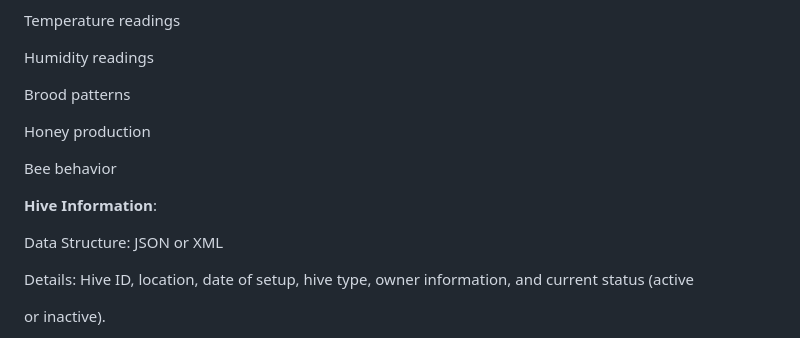
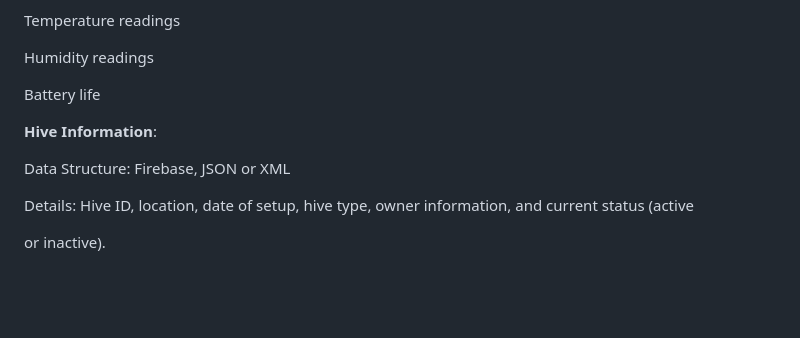
Before and after one commit to B-Ring-Group-3/B-Ring-Group-3, a Markdown page: Group Product Requirements Document (PRD).md, the part around the change. Rendered like a GitHub page; blank space fills up the shorter version.

```diff
--- a/Group Product Requirements Document (PRD).md
+++ b/Group Product Requirements Document (PRD).md
@@ -650,15 +650,11 @@ Temperature readings
 
 Humidity readings
 
-Brood patterns
-
-Honey production
-
-Bee behavior
+Battery life
 
 **Hive Information**:
 
-Data Structure: JSON or XML
+Data Structure: Firebase, JSON or XML
 
 
 
```
